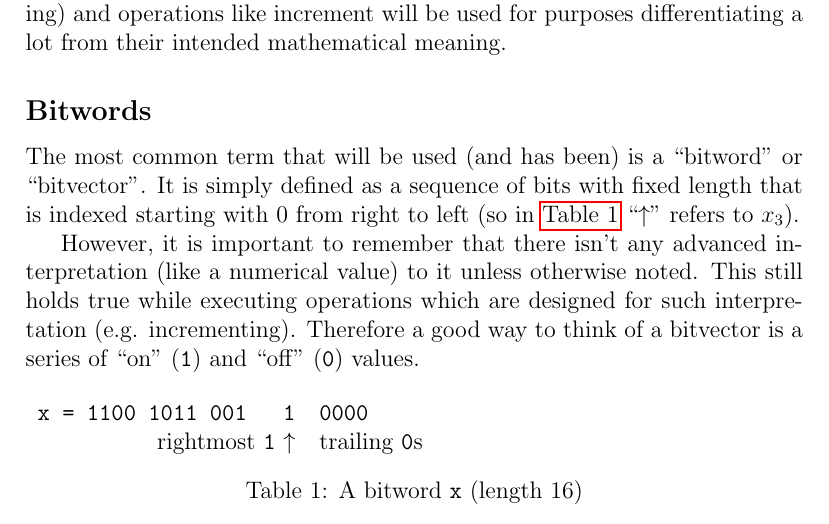
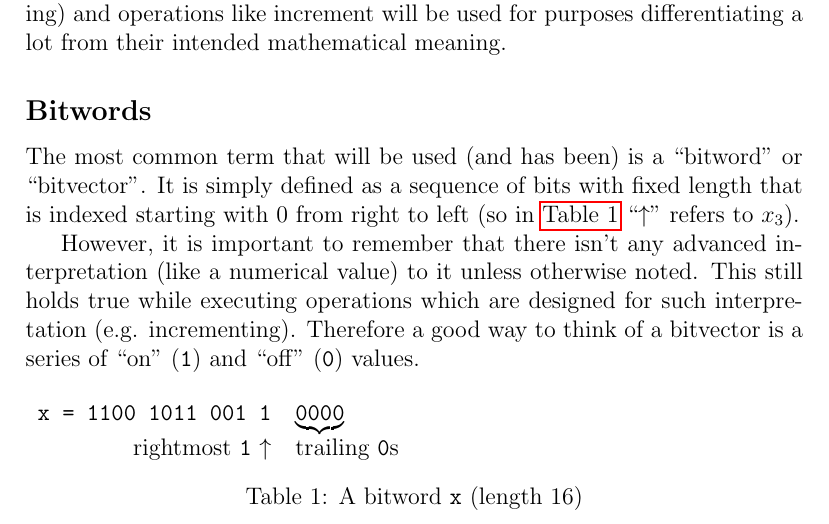
Before and after one commit to LucasForster/hackers-delight, a LaTeX paper (hackers-delight.tex, which reads content/2-introduction.tex): part of page 3 of 5, cut so that both start at the same text. Compiled offline with pdfLaTeX.

Commit message:
:art: Add `underbrace` to table "bitword"

```diff
--- a/content/2-introduction.tex
+++ b/content/2-introduction.tex
@@ -44,10 +44,9 @@ Therefore a good way to think of a bitvector
 is a series of ``on'' (\lstinline$1$) and ``off'' (\lstinline$0$) values.
 
 \begin{table}[h]
-\begin{tabular}{rcl}
-\lstinline$x = 1100 1011 001 $ & \lstinline$1$ & \lstinline$0000$\\
-\multicolumn{2}{r}{rightmost \lstinline$1$ $\uparrow$}
-& trailing \lstinline$0$s\\
+\begin{tabular}{rl}
+\lstinline$x = 1100 1011 001 1$ & $\underbrace{\text{\lstinline$0000$}}$\\
+rightmost \lstinline$1$ $\uparrow$ & trailing \lstinline$0$s\\
 \end{tabular}
 \caption{A bitword \lstinline$x$ (length $16$)}
 \label{table:bitword}
```
